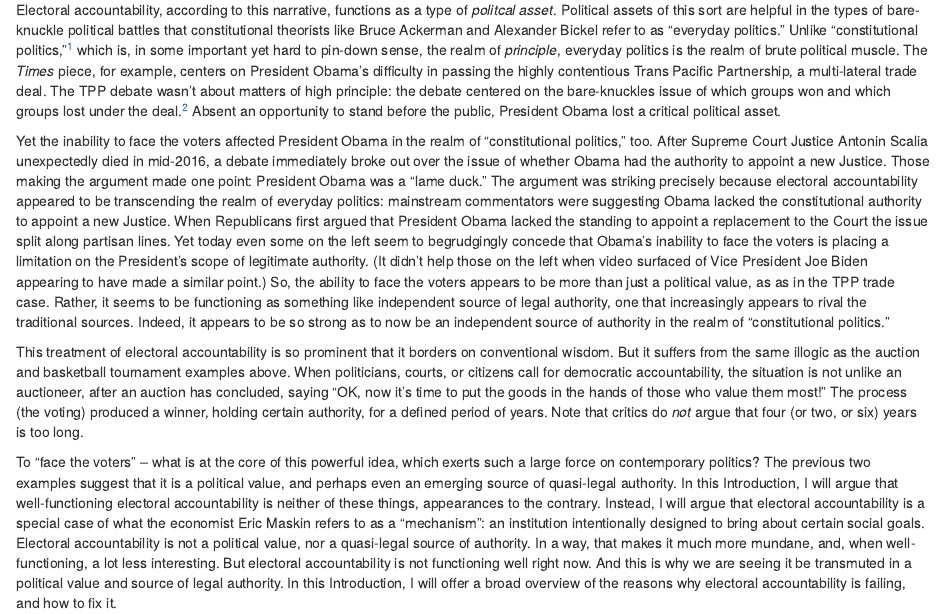
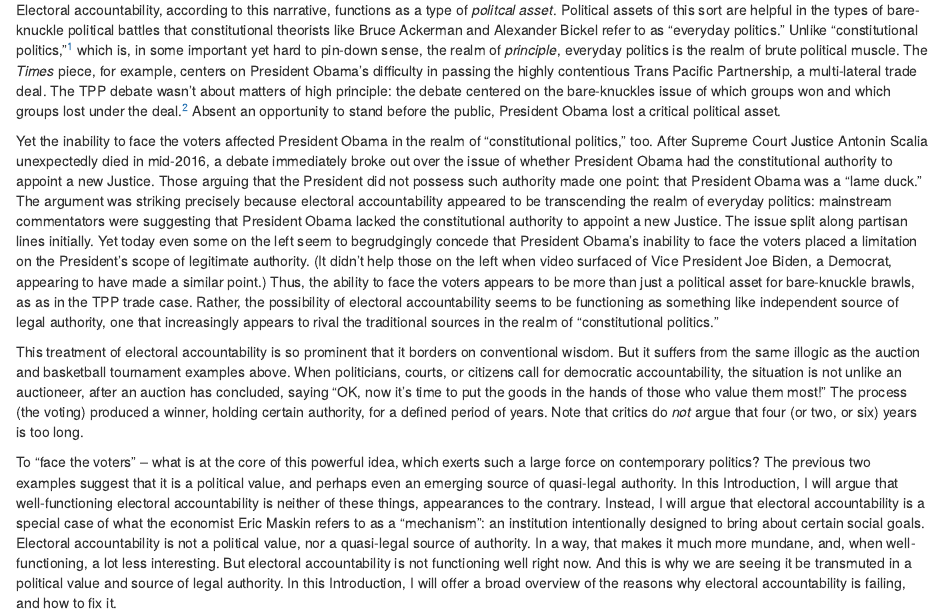
Before and after one commit to adamdhill/Diss, an R Markdown document (Ch1/Ch_1.rmd): the page in a window 1100 px wide, from 530 px down. Rendered offline with R 4.5, knitr and Pandoc, with nearby package versions.

Commit message:
Update Ch_1.rmd

```diff
--- a/Ch1/Ch_1.rmd
+++ b/Ch1/Ch_1.rmd
@@ -18,7 +18,7 @@ In June 2015, a full 18 months before the 2016 Presidential election, The New Yo
 
 Electoral accountability, according to this narrative, functions as a type of *politcal asset*. Political assets of this sort are helpful in the types of bare-knuckle political battles that constitutional theorists like Bruce Ackerman and Alexander Bickel refer to as "everyday politics." Unlike "constitutional politics,"^[See Gerald Gaus, Justificatory Liberalism, p. 232] which is, in some important yet hard to pin-down sense, the realm of *principle*, everyday politics is the realm of brute political muscle. The *Times* piece, for example, centers on President Obama's difficulty in passing the highly contentious Trans Pacific Partnership, a multi-lateral trade deal. The TPP debate wasn't about matters of high principle: the debate centered on the bare-knuckles issue of which groups won and which groups lost under the deal.^[Later, in the 2016 Democratic primaries, globalization and trade become larger issues. At the time, however, such issues were not front-and-center in Washington.] Absent an opportunity to stand before the public, President Obama lost a critical political asset.
 
-Yet the inability to face the voters affected President Obama in the realm of "constitutional politics," too. After Supreme Court Justice Antonin Scalia unexpectedly died in mid-2016, a debate immediately broke out over the issue of whether Obama had the authority to appoint a new Justice. Those making the argument made one point: President Obama was a "lame duck." The argument was striking precisely because electoral accountability appeared to be transcending the realm of everyday politics: mainstream commentators were suggesting Obama lacked the constitutional authority to appoint a new Justice. When Republicans first argued that President Obama lacked the standing to appoint a replacement to the Court the issue split along partisan lines. Yet today even some on the left seem to begrudgingly concede that Obama's inability to face the voters is placing a limitation on the President's scope of legitimate authority. (It didn't help those on the left when video surfaced of Vice President Joe Biden appearing to have made a similar point.) So, the ability to face the voters appears to be more than just a political value, as as in the TPP trade case. Rather, it seems to be functioning as something like independent source of legal authority, one that increasingly appears to rival the traditional sources. Indeed, it appears to be so strong as to now be an independent source of authority in the realm of "constitutional politics."
+Yet the inability to face the voters affected President Obama in the realm of "constitutional politics," too. After Supreme Court Justice Antonin Scalia unexpectedly died in mid-2016, a debate immediately broke out over the issue of whether President Obama had the constitutional authority to appoint a new Justice. Those arguing that the President did not possess such authority made one point: that President Obama was a "lame duck." The argument was striking precisely because electoral accountability appeared to be transcending the realm of everyday politics: mainstream commentators were suggesting that President Obama lacked the constitutional authority to appoint a new Justice. The issue split along partisan lines initially. Yet today even some on the left seem to begrudgingly concede that President Obama's inability to face the voters placed a limitation on the President's scope of legitimate authority. (It didn't help those on the left when video surfaced of Vice President Joe Biden, a Democrat, appearing to have made a similar point.) Thus, the ability to face the voters appears to be more than just a political asset for bare-knuckle brawls, as as in the TPP trade case. Rather, the possibility of electoral accountability seems to be functioning as something like independent source of legal authority, one that increasingly appears to rival the traditional sources in the realm of "constitutional politics."
 
 This treatment of electoral accountability is so prominent that it borders on conventional wisdom. But it suffers from the same illogic as the auction and basketball tournament examples above. When politicians, courts, or citizens call for democratic accountability, the situation is not unlike an auctioneer, after an auction has concluded, saying "OK, now it's time to put the goods in the hands of those who value them most!" The process (the voting) produced a winner, holding certain authority, for a defined period of years. Note that critics do *not* argue that four (or two, or six) years is too long.
 
```
